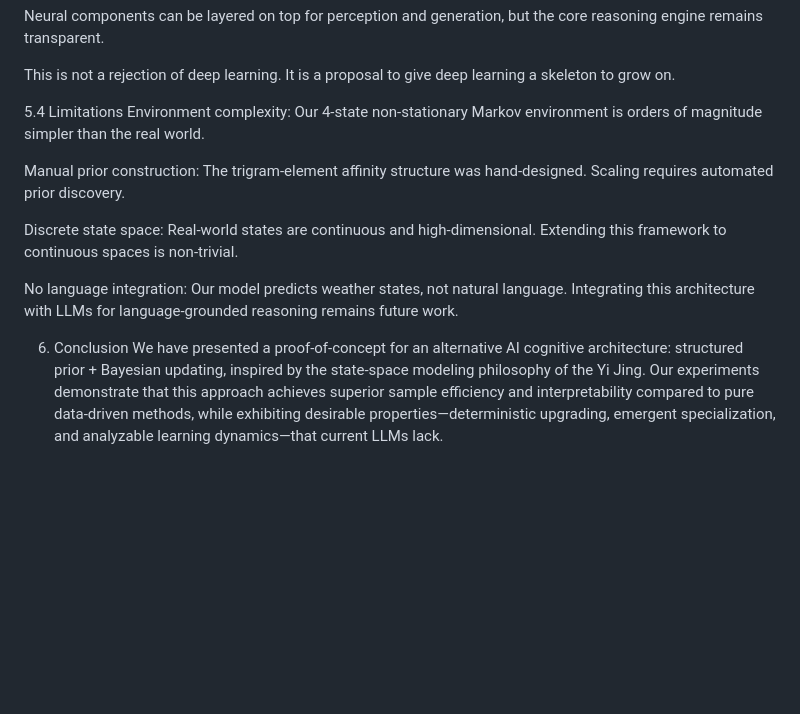
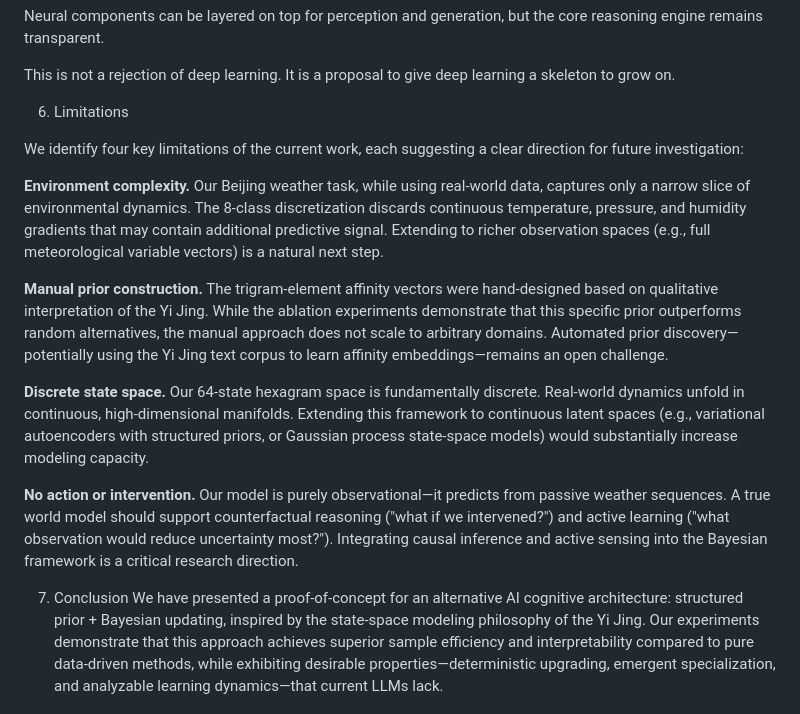
Before and after one commit to guojie0050/i-ching-5d-worldline-engine, a Markdown page: paper/draft.md, the part around one of its changes. Drawn GitHub-style; blank space fills up the shorter version.

```diff
--- a/paper/draft.md
+++ b/paper/draft.md
@@ -197,16 +229,19 @@ Neural components can be layered on top for perception and generation, but the c
 
 This is not a rejection of deep learning. It is a proposal to give deep learning a skeleton to grow on.
 
-5.4 Limitations
-Environment complexity: Our 4-state non-stationary Markov environment is orders of magnitude simpler than the real world.
+6. Limitations
 
-Manual prior construction: The trigram-element affinity structure was hand-designed. Scaling requires automated prior discovery.
+We identify four key limitations of the current work, each suggesting a clear direction for future investigation:
 
-Discrete state space: Real-world states are continuous and high-dimensional. Extending this framework to continuous spaces is non-trivial.
+**Environment complexity.** Our Beijing weather task, while using real-world data, captures only a narrow slice of environmental dynamics. The 8-class discretization discards continuous temperature, pressure, and humidity gradients that may contain additional predictive signal. Extending to richer observation spaces (e.g., full meteorological variable vectors) is a natural next step.
 
-No language integration: Our model predicts weather states, not natural language. Integrating this architecture with LLMs for language-grounded reasoning remains future work.
+**Manual prior construction.** The trigram-element affinity vectors were hand-designed based on qualitative interpretation of the Yi Jing. While the ablation experiments demonstrate that this specific prior outperforms random alternatives, the manual approach does not scale to arbitrary domains. Automated prior discovery—potentially using the Yi Jing text corpus to learn affinity embeddings—remains an open challenge.
 
-6. Conclusion
+**Discrete state space.** Our 64-state hexagram space is fundamentally discrete. Real-world dynamics unfold in continuous, high-dimensional manifolds. Extending this framework to continuous latent spaces (e.g., variational autoencoders with structured priors, or Gaussian process state-space models) would substantially increase modeling capacity.
+
+**No action or intervention.** Our model is purely observational—it predicts from passive weather sequences. A true world model should support counterfactual reasoning ("what if we intervened?") and active learning ("what observation would reduce uncertainty most?"). Integrating causal inference and active sensing into the Bayesian framework is a critical research direction.
+
+7. Conclusion
 We have presented a proof-of-concept for an alternative AI cognitive architecture: structured prior + Bayesian updating, inspired by the state-space modeling philosophy of the Yi Jing. Our experiments demonstrate that this approach achieves superior sample efficiency and interpretability compared to pure data-driven methods, while exhibiting desirable properties—deterministic upgrading, emergent specialization, and analyzable learning dynamics—that current LLMs lack.
 
 The 64 hexagrams were not the limit of the universe. They were the limit of 1000 BCE computation. Our results suggest that the underlying principle—modeling the world as a structured state space with principled dynamics—remains profoundly relevant. With modern computation, we can realize this principle at scales King Wen could never have imagined.
```
Also changed, not shown: other parts of paper/draft.md (+62 -30 lines).
